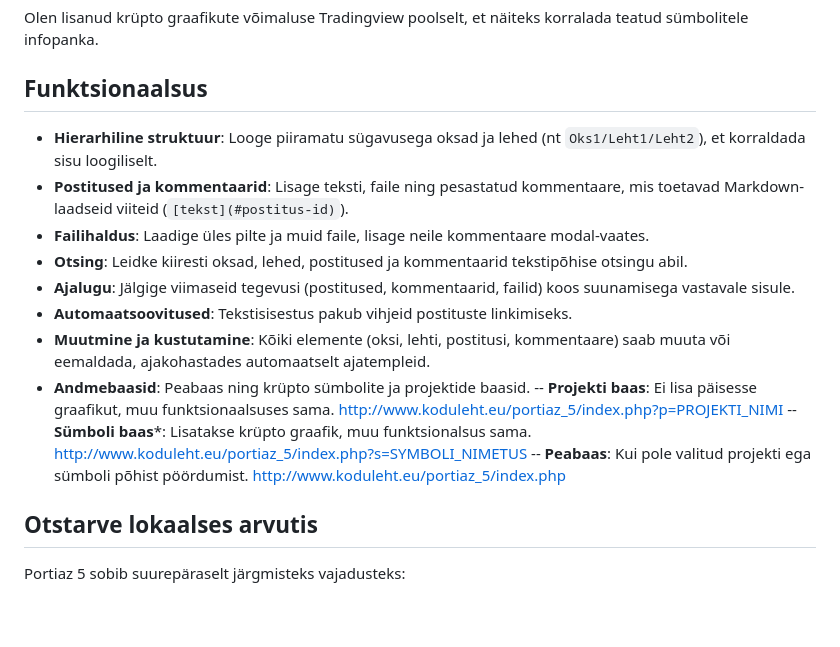
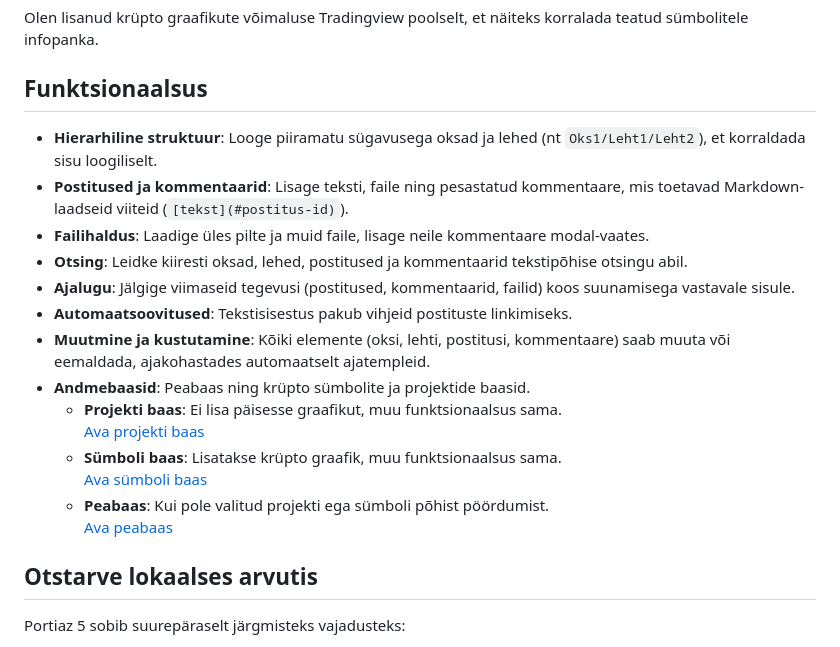
Before and after one commit to brunn/portiaz_5, a Markdown page: README.md, the part around the change. Rendered like a GitHub page; blank space fills up the shorter version.

```diff
--- a/README.md
+++ b/README.md
@@ -9,6 +9,7 @@ Olen lisanud krüpto graafikute võimaluse Tradingview poolselt, et näiteks kor
 
 
 ## Funktsionaalsus
+
 - **Hierarhiline struktuur**: Looge piiramatu sügavusega oksad ja lehed (nt `Oks1/Leht1/Leht2`), et korraldada sisu loogiliselt.
 - **Postitused ja kommentaarid**: Lisage teksti, faile ning pesastatud kommentaare, mis toetavad Markdown-laadseid viiteid (`[tekst](#postitus-id)`).
 - **Failihaldus**: Laadige üles pilte ja muid faile, lisage neile kommentaare modal-vaates.
@@ -17,9 +18,13 @@ Olen lisanud krüpto graafikute võimaluse Tradingview poolselt, et näiteks kor
 - **Automaatsoovitused**: Tekstisisestus pakub vihjeid postituste linkimiseks.
 - **Muutmine ja kustutamine**: Kõiki elemente (oksi, lehti, postitusi, kommentaare) saab muuta või eemaldada, ajakohastades automaatselt ajatempleid.
 - **Andmebaasid**: Peabaas ning krüpto sümbolite ja projektide baasid.
--- **Projekti baas**: Ei lisa päisesse graafikut, muu funktsionaalsuses sama. http://www.koduleht.eu/portiaz_5/index.php?p=PROJEKTI_NIMI
--- **Sümboli baas***: Lisatakse krüpto graafik, muu funktsionalsus sama. http://www.koduleht.eu/portiaz_5/index.php?s=SYMBOLI_NIMETUS
--- **Peabaas**: Kui pole valitud projekti ega sümboli põhist pöördumist. http://www.koduleht.eu/portiaz_5/index.php
+  - **Projekti baas**: Ei lisa päisesse graafikut, muu funktsionaalsus sama.
+    [Ava projekti baas](http://www.koduleht.eu/portiaz_5/index.php?p=PROJEKTI_NIMI)
+  - **Sümboli baas**: Lisatakse krüpto graafik, muu funktsionaalsus sama.
+    [Ava sümboli baas](http://www.koduleht.eu/portiaz_5/index.php?s=SYMBOLI_NIMETUS)
+  - **Peabaas**: Kui pole valitud projekti ega sümboli põhist pöördumist.
+    [Ava peabaas](http://www.koduleht.eu/portiaz_5/index.php)
+
 ## Otstarve lokaalses arvutis
 Portiaz 5 sobib suurepäraselt järgmisteks vajadusteks:
 - **Isiklikud märkmed**: Korraldage mõtted, ideed või õppematerjalid hierarhilisse süsteemi.
```
